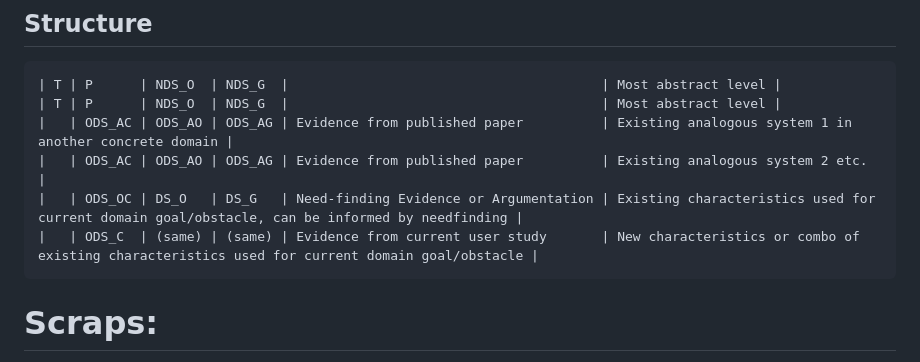
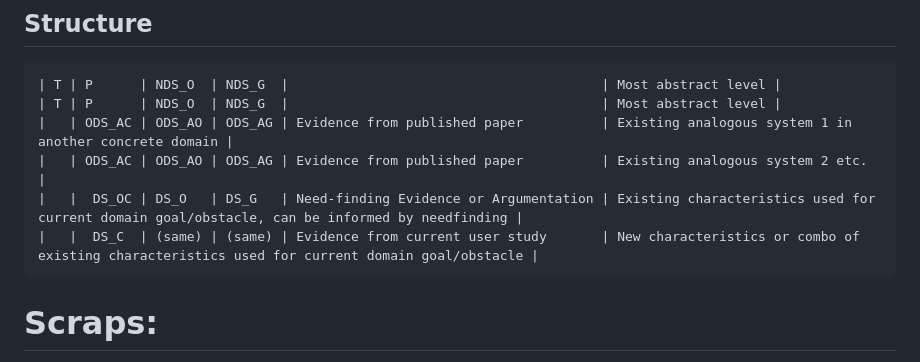
Before and after one commit to eglassman/theory-in-hci, a Markdown page: README.md, the part around the change. GitHub-like rendering.

````diff
--- a/README.md
+++ b/README.md
@@ -164,8 +164,8 @@ O : other, i.e., characteristic of another system
 | T | P      | NDS_O  | NDS_G  |                                        | Most abstract level |
 |   | ODS_AC | ODS_AO | ODS_AG | Evidence from published paper          | Existing analogous system 1 in another concrete domain |
 |   | ODS_AC | ODS_AO | ODS_AG | Evidence from published paper          | Existing analogous system 2 etc. |
-|   | ODS_OC | DS_O   | DS_G   | Need-finding Evidence or Argumentation | Existing characteristics used for current domain goal/obstacle, can be informed by needfinding |
-|   | ODS_C  | (same) | (same) | Evidence from current user study       | New characteristics or combo of existing characteristics used for current domain goal/obstacle |
+|   |  DS_OC | DS_O   | DS_G   | Need-finding Evidence or Argumentation | Existing characteristics used for current domain goal/obstacle, can be informed by needfinding |
+|   |  DS_C  | (same) | (same) | Evidence from current user study       | New characteristics or combo of existing characteristics used for current domain goal/obstacle |
 ```
 
 # Scraps:
````
